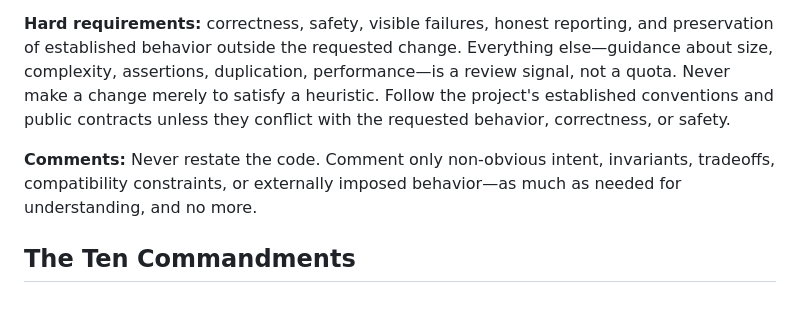
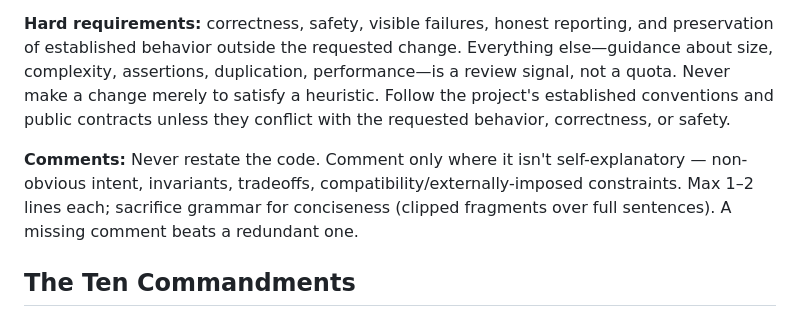
Before and after one commit to mengsig/dockmaster, a Markdown page: AGENTS.md, the part around the change. GitHub-like rendering.

Commit message:
tighten comment commandment: max 1-2 lines, grammar sacrificed for conciseness (#78)
The Comments rule said 'as much as needed' with no line cap, so crewmate
briefs (which bake in the coding-guidelines skill) produced long comments.
Cap at 1-2 lines, only where not self-explanatory, grammar sacrificed for
concision — matches the reporting/style rule already used elsewhere. Skill
is canonical; AGENTS.md mirror kept in sync.

Co-authored-by: mengsig <marcus.engsig@tii.ae>

```diff
--- a/AGENTS.md
+++ b/AGENTS.md
@@ -308,7 +308,7 @@ You are a coding agent. Make the code work, and leave the code you touch easier
 
 **Hard requirements:** correctness, safety, visible failures, honest reporting, and preservation of established behavior outside the requested change. Everything else—guidance about size, complexity, assertions, duplication, performance—is a review signal, not a quota. Never make a change merely to satisfy a heuristic. Follow the project's established conventions and public contracts unless they conflict with the requested behavior, correctness, or safety.
 
-**Comments:** Never restate the code. Comment only non-obvious intent, invariants, tradeoffs, compatibility constraints, or externally imposed behavior—as much as needed for understanding, and no more.
+**Comments:** Never restate the code. Comment only where it isn't self-explanatory — non-obvious intent, invariants, tradeoffs, compatibility/externally-imposed constraints. Max 1–2 lines each; sacrifice grammar for conciseness (clipped fragments over full sentences). A missing comment beats a redundant one.
 
 ## The Ten Commandments
 
```
Also changed, not shown: 1 other file.
